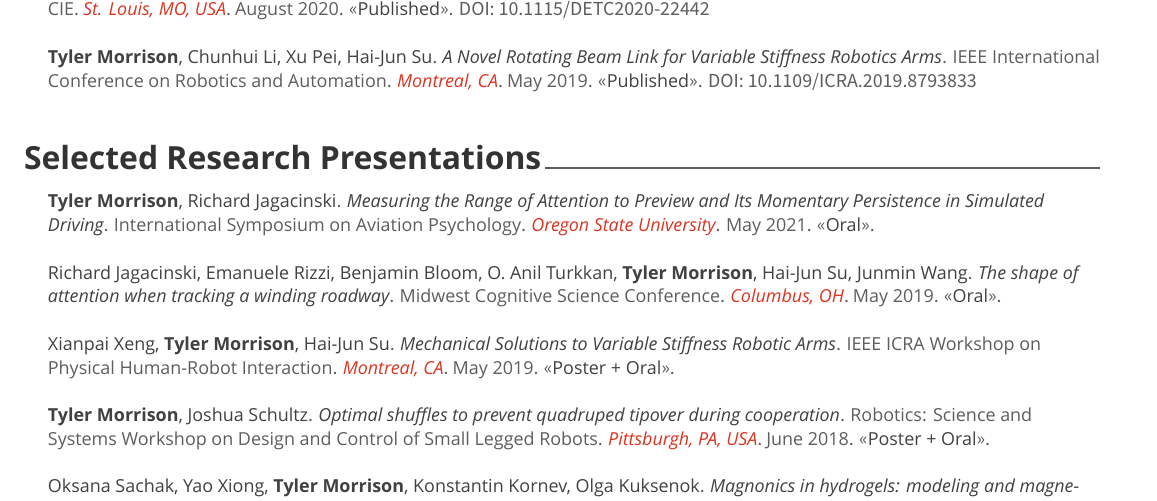
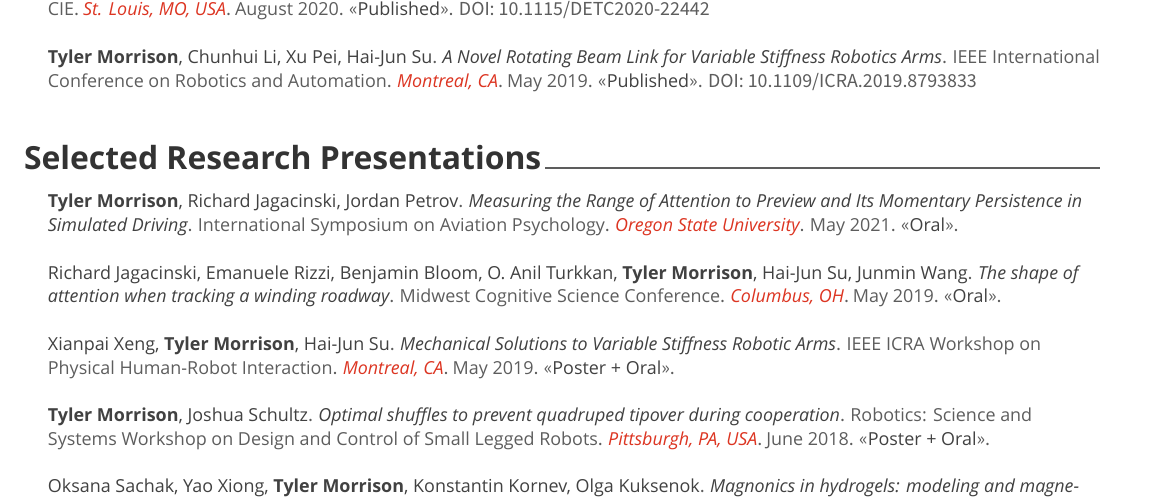
Before and after one commit to tymo77/CV, a LaTeX CV (CV.tex, which reads sections/presentation.tex): part of page 2 of 3, cut so that both start at the same text. Compiled offline with XeLaTeX.

Commit message:
Add Jordan to ISAP abstract

```diff
--- a/sections/presentation.tex
+++ b/sections/presentation.tex
@@ -11,7 +11,7 @@
 
 %---------------------------------------------------------
 
-\cvpresentation{\me, Richard Jagacinski}{Measuring the Range of Attention to Preview and Its Momentary Persistence in Simulated Driving}{International Symposium on Aviation Psychology}{Oregon State University}{May~2021}{Oral}{}
+\cvpresentation{\me, Richard Jagacinski, Jordan Petrov}{Measuring the Range of Attention to Preview and Its Momentary Persistence in Simulated Driving}{International Symposium on Aviation Psychology}{Oregon State University}{May~2021}{Oral}{}
 
 \cvpresentation{Richard Jagacinski, Emanuele Rizzi, Benjamin Bloom, O. Anil Turkkan, \me, Hai-Jun Su, Junmin Wang}{The shape of attention when tracking a winding roadway}{Midwest Cognitive Science Conference}{Columbus, OH}{May~2019}{Oral}{}
 
```
Also changed, not shown: CV.pdf.
